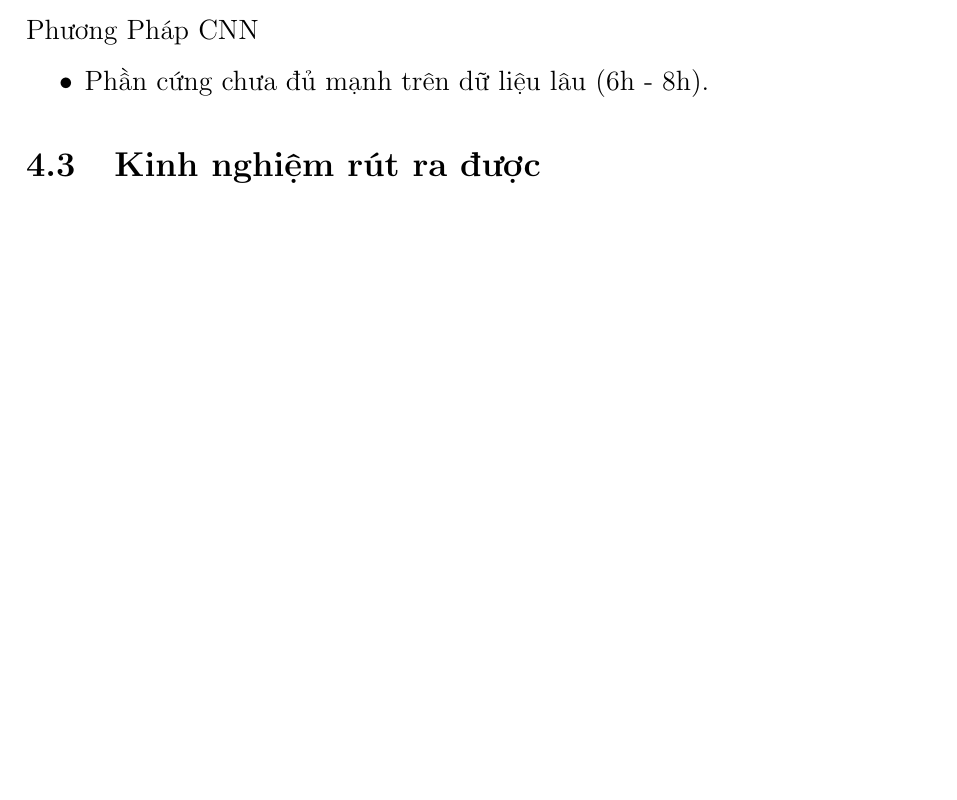
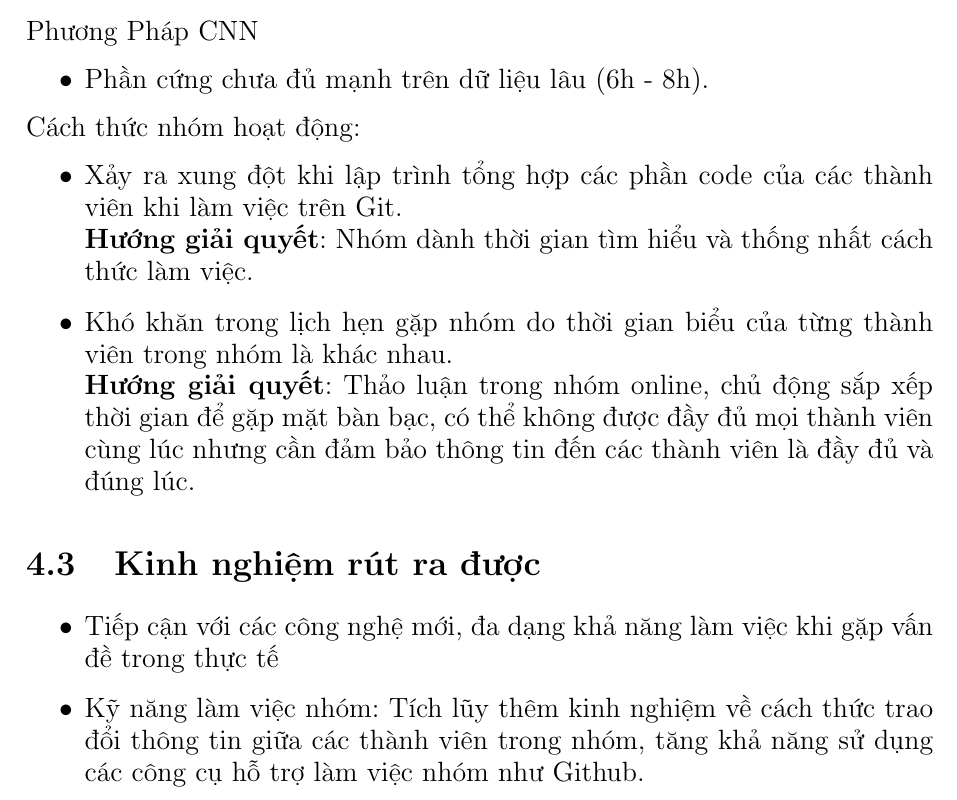
Before and after one commit to tuandat95cbn/ML_20161, a LaTeX thesis (report.tex): part of page 21 of 22 before the commit and part of page 21 of 23 after it, cut so that both start at the same text, the shorter picture padded with empty space. Compiled offline with pdfLaTeX.

Commit message:
tuandat95cbn

```diff
--- a/report.tex
+++ b/report.tex
@@ -574,15 +576,32 @@ Phương Pháp CNN
 \begin{itemize}
 \item Phần cứng chưa đủ mạnh trên dữ liệu lâu (6h - 8h).
 \end{itemize}
+Cách thức nhóm hoạt động:
+\begin{itemize}
+\item Xảy ra xung đột khi lập trình tổng hợp các phần code của các thành viên khi làm việc trên Git. \\
+\textbf{Hướng giải quyết}: Nhóm dành thời gian tìm hiểu và thống nhất cách thức làm việc.
+
+\item Khó khăn trong lịch hẹn gặp nhóm do thời gian biểu của từng thành viên trong nhóm là khác nhau.\\
+\textbf{Hướng giải quyết}: Thảo luận trong nhóm online, chủ động sắp xếp thời gian để gặp mặt bàn bạc, có thể không được đầy đủ mọi thành viên cùng lúc nhưng cần đảm bảo thông tin đến các thành viên là đầy đủ và đúng lúc.
+
+
+\end{itemize}
 \section{Kinh nghiệm rút ra được}
+\begin{itemize}
+\item Tiếp cận với các công nghệ mới, đa dạng khả năng làm việc khi gặp vấn đề trong thực tế
+\item Kỹ năng làm việc nhóm: Tích lũy thêm kinh nghiệm về cách thức trao đổi thông tin giữa các thành viên trong nhóm, tăng khả năng sử dụng các công cụ hỗ trợ làm việc nhóm như Github.
+\item Tăng cường trao đổi online, tạo môi trường làm việc tích cực
+\end{itemize}
 \chapter{Tài liệu tham khảo}
 
 \begin{verbatim}
 [+] Slide Học Máy TS. Thân Quang Khoát
 [+] Opencourse in Mit-SVM
 [+]  http://www.svm-tutorial.com/2016/09/unconstrained-minimization/
-[+] https://ongxuanhong.wordpress.com/2015/09/19/support-vector-machine-svm-hoi-gi-dap-nay/
-[+] http://scikit-learn.org/stable/modules/generated/sklearn.svm.SVC.html#sklearn.svm.SVC
+[+] https://ongxuanhong.wordpress.com/2015/09/19/support-vector-machine
+-svm-hoi-gi-dap-nay/
+[+] http://scikit-learn.org/stable/modules/generated/sklearn.svm.SVC.
+html#sklearn.svm.SVC
 [+] SVMs for Histogram-Based Image Classification
 Olivier Chapelle, Patrick Haffner and Vladimir Vapnik
 [+] http://docs.opencv.org/3.1.0/d1/db7/tutorial_py_histogram_begins.html
```
Also changed, not shown: report.tex (16 more changed lines).
